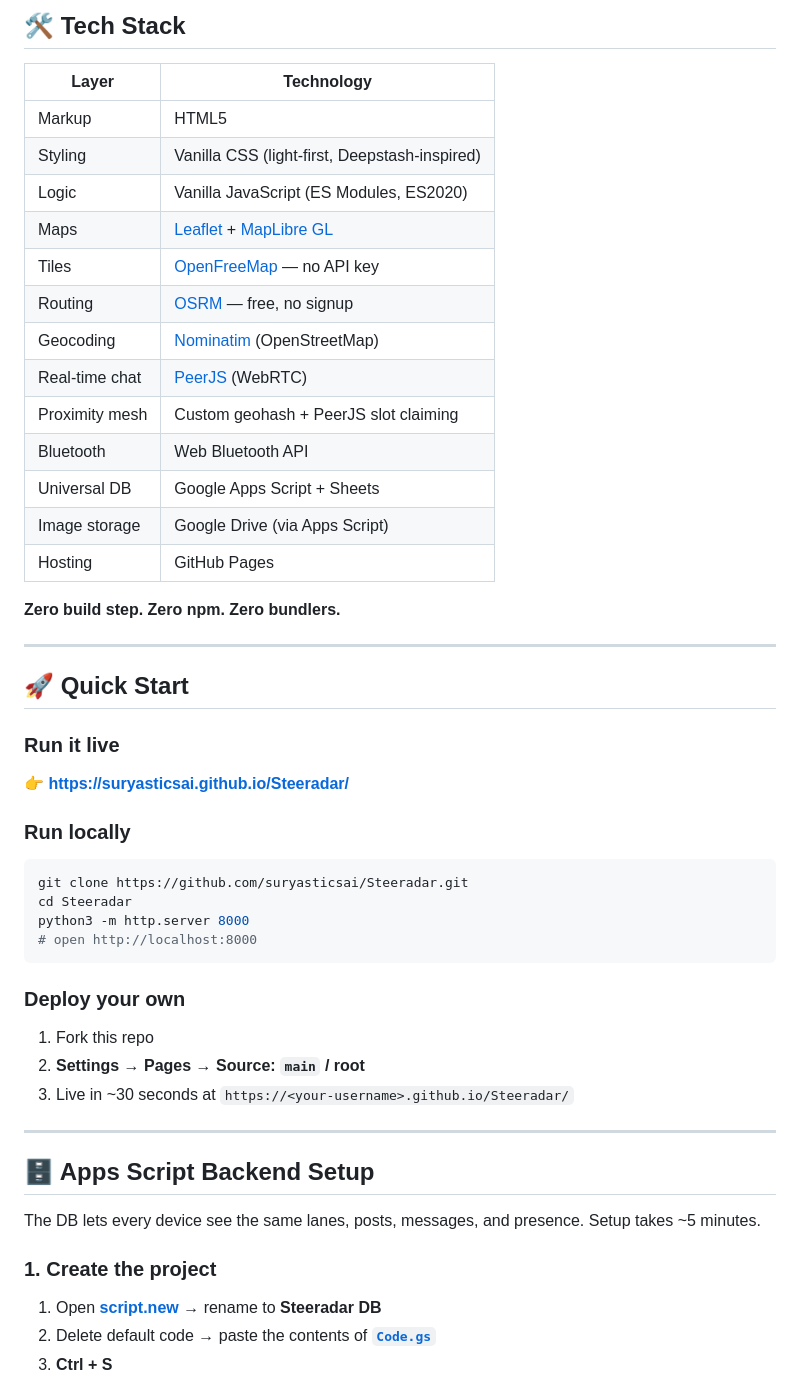
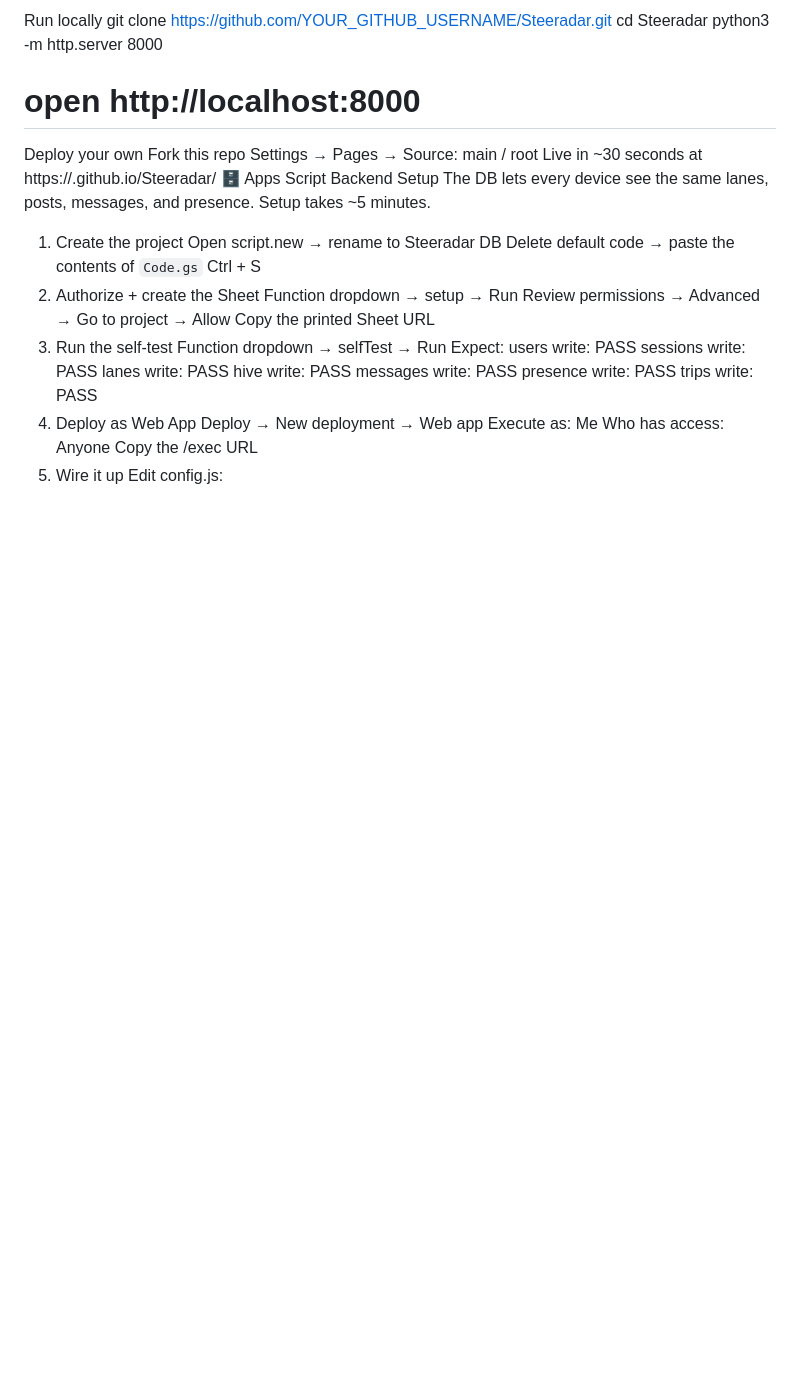
Before and after one commit to shr1varakala/MY_PhD_Project, a Markdown page: README.md, the part around one of its changes. GitHub-like rendering; blank space fills up the shorter version.

````diff
--- a/README.md
+++ b/README.md
@@ -122,52 +111,39 @@ Tap Track → draw pickup pin + vehicle pin
 
-## 🛠️ Tech Stack
-
-| Layer | Technology |
-|---|---|
-| Markup | HTML5 |
-| Styling | Vanilla CSS (light-first, Deepstash-inspired) |
-| Logic | Vanilla JavaScript (ES Modules, ES2020) |
-| Maps | [Leaflet](https://leafletjs.com/) + [MapLibre GL](https://maplibre.org/) |
-| Tiles | [OpenFreeMap](https://openfreemap.org/) — no API key |
-| Routing | [OSRM](https://project-osrm.org/) — free, no signup |
-| Geocoding | [Nominatim](https://nominatim.org/) (OpenStreetMap) |
-| Real-time chat | [PeerJS](https://peerjs.com/) (WebRTC) |
-| Proximity mesh | Custom geohash + PeerJS slot claiming |
-| Bluetooth | Web Bluetooth API |
-| Universal DB | Google Apps Script + Sheets |
-| Image storage | Google Drive (via Apps Script) |
-| Hosting | GitHub Pages |
-
-**Zero build step. Zero npm. Zero bundlers.**
-
----
-
-## 🚀 Quick Start
-
-### Run it live
-👉 **[https://suryasticsai.github.io/Steeradar/](https://suryasticsai.github.io/Steeradar/)**
-
-### Run locally
-```bash
-git clone https://github.com/suryasticsai/Steeradar.git
+Run locally
+git clone https://github.com/YOUR_GITHUB_USERNAME/Steeradar.git
 cd Steeradar
 python3 -m http.server 8000
 # open http://localhost:8000
-```
-
-### Deploy your own
-1. Fork this repo
-2. **Settings → Pages → Source: `main` / root**
-3. Live in ~30 seconds at `https://<your-username>.github.io/Steeradar/`
-
----
-
-## 🗄️ Apps Script Backend Setup
-
+Deploy your own
+Fork this repo
+Settings → Pages → Source: main / root
+Live in ~30 seconds at https://<your-username>.github.io/Steeradar/
+🗄️ Apps Script Backend Setup
 The DB lets every device see the same lanes, posts, messages, and presence. Setup takes ~5 minutes.
 
-### 1. Create the project
-1. Open **[script.new](https://script.new)** → rename to **Steeradar DB**
-2. Delete default code → paste the contents of **[`Code.gs`](./Code.gs)**
-3. **Ctrl + S**
+1. Create the project
+Open script.new → rename to Steeradar DB
+Delete default code → paste the contents of `Code.gs`
+Ctrl + S
+2. Authorize + create the Sheet
+Function dropdown → setup → Run
+Review permissions → Advanced → Go to project → Allow
+Copy the printed Sheet URL
+3. Run the self-test
+Function dropdown → selfTest → Run
+Expect:
+users    write: PASS
+sessions write: PASS
+lanes    write: PASS
+hive     write: PASS
+messages write: PASS
+presence write: PASS
+trips    write: PASS
+4. Deploy as Web App
+Deploy → New deployment → Web app
+Execute as: Me
+Who has access: Anyone
+Copy the /exec URL
+5. Wire it up
+Edit config.js:
 
````
Also changed, not shown: other parts of README.md (+140 -234 lines).
